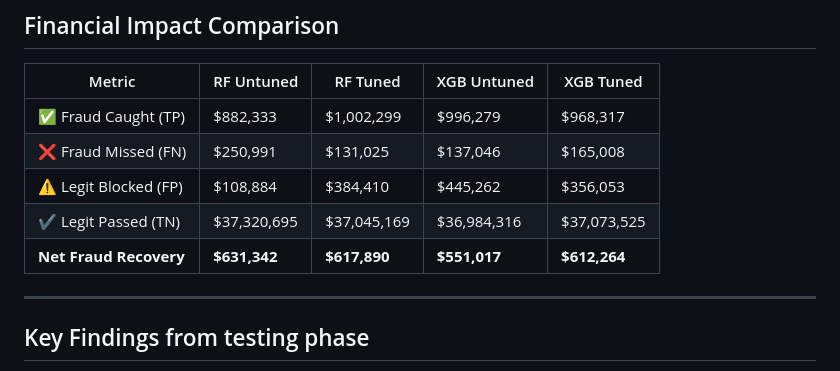
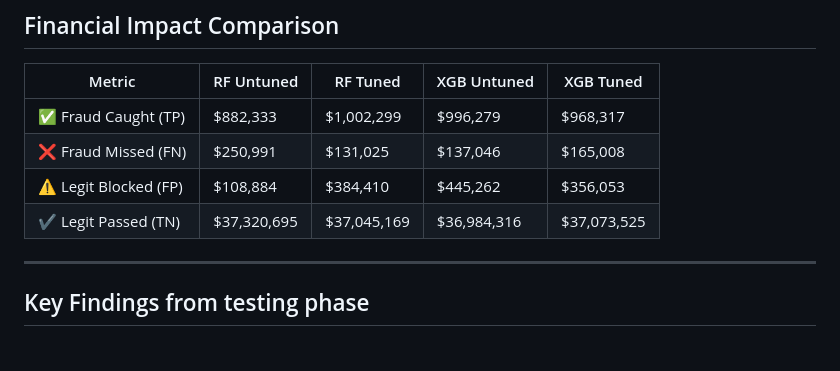
Before and after one commit to jcurran0201/credit_card_fraud_detection, a Markdown page: README.md, the part around the change. GitHub-like rendering.

```diff
--- a/README.md
+++ b/README.md
@@ -47,7 +47,6 @@ Class imbalance was handled via class weighting and threshold tuning rather than
 | ❌ Fraud Missed (FN) | $250,991 | $131,025 | $137,046 | $165,008 |
 | ⚠️ Legit Blocked (FP) | $108,884 | $384,410 | $445,262 | $356,053 |
 | ✔️ Legit Passed (TN) | $37,320,695 | $37,045,169 | $36,984,316 | $37,073,525 |
-| **Net Fraud Recovery** | **$631,342** | **$617,890** | **$551,017** | **$612,264** |
 
 ---
 
```
